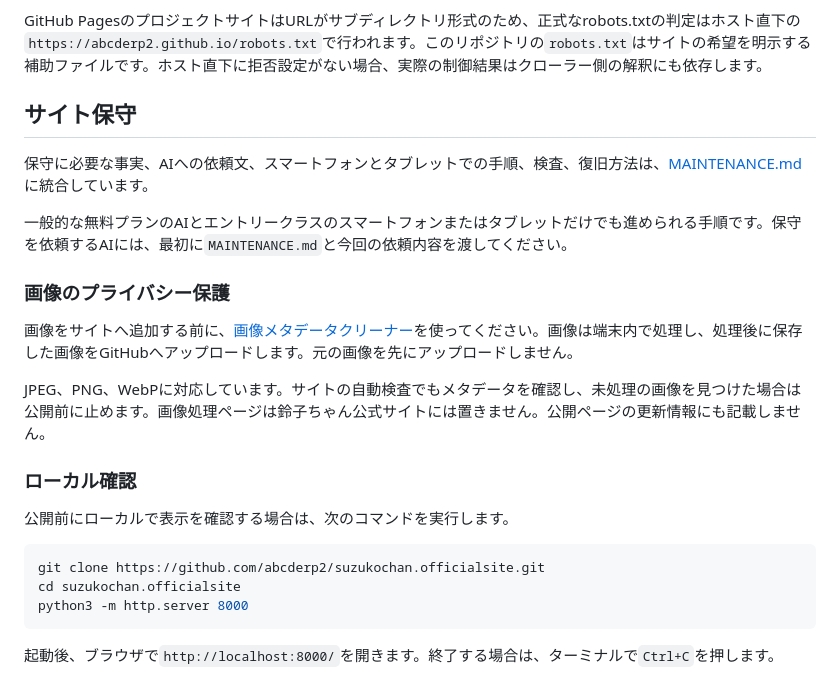
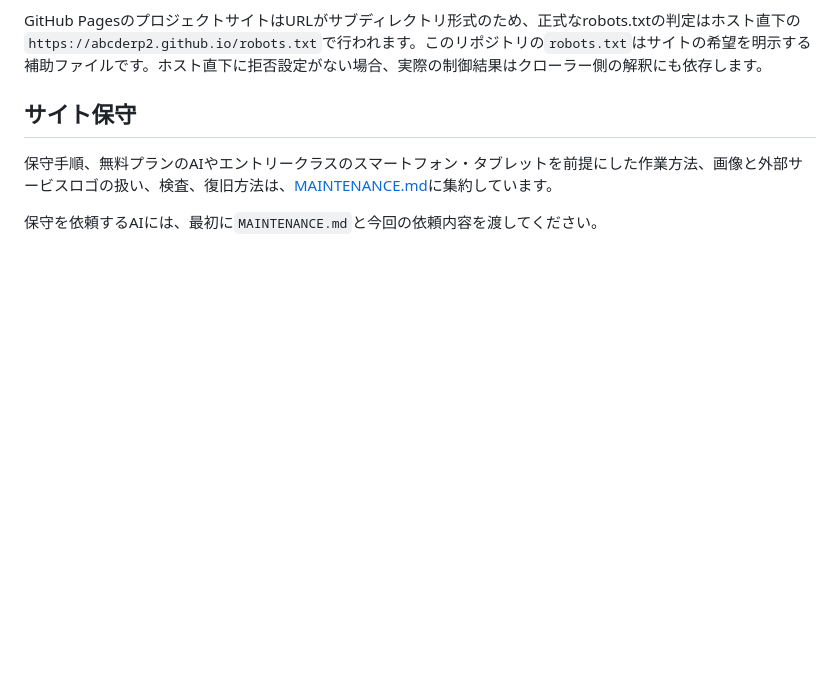
Before and after one commit to abcderp2/suzukochan.officialsite, a Markdown page: README.md, the part around the change. Rendered like a GitHub page; blank space fills up the shorter version.

Commit message:
READMEの保守案内を正本へ集約

````diff
--- a/README.md
+++ b/README.md
@@ -75,24 +75,6 @@ GitHub PagesのプロジェクトサイトはURLがサブディレクトリ形
 
 ## サイト保守
 
-保守に必要な事実、AIへの依頼文、スマートフォンとタブレットでの手順、検査、復旧方法は、[MAINTENANCE.md](MAINTENANCE.md)に統合しています。
+保守手順、無料プランのAIやエントリークラスのスマートフォン・タブレットを前提にした作業方法、画像と外部サービスロゴの扱い、検査、復旧方法は、[MAINTENANCE.md](MAINTENANCE.md)に集約しています。
 
-一般的な無料プランのAIとエントリークラスのスマートフォンまたはタブレットだけでも進められる手順です。保守を依頼するAIには、最初に`MAINTENANCE.md`と今回の依頼内容を渡してください。
-
-### 画像のプライバシー保護
-
-画像をサイトへ追加する前に、[画像メタデータクリーナー](https://abcderp2.github.io/Exif/)を使ってください。画像は端末内で処理し、処理後に保存した画像をGitHubへアップロードします。元の画像を先にアップロードしません。
-
-JPEG、PNG、WebPに対応しています。サイトの自動検査でもメタデータを確認し、未処理の画像を見つけた場合は公開前に止めます。画像処理ページは鈴子ちゃん公式サイトには置きません。公開ページの更新情報にも記載しません。
-
-### ローカル確認
-
-公開前にローカルで表示を確認する場合は、次のコマンドを実行します。
-
-```bash
-git clone https://github.com/abcderp2/suzukochan.officialsite.git
-cd suzukochan.officialsite
-python3 -m http.server 8000
-```
-
-起動後、ブラウザで`http://localhost:8000/`を開きます。終了する場合は、ターミナルで`Ctrl+C`を押します。
+保守を依頼するAIには、最初に`MAINTENANCE.md`と今回の依頼内容を渡してください。
````
